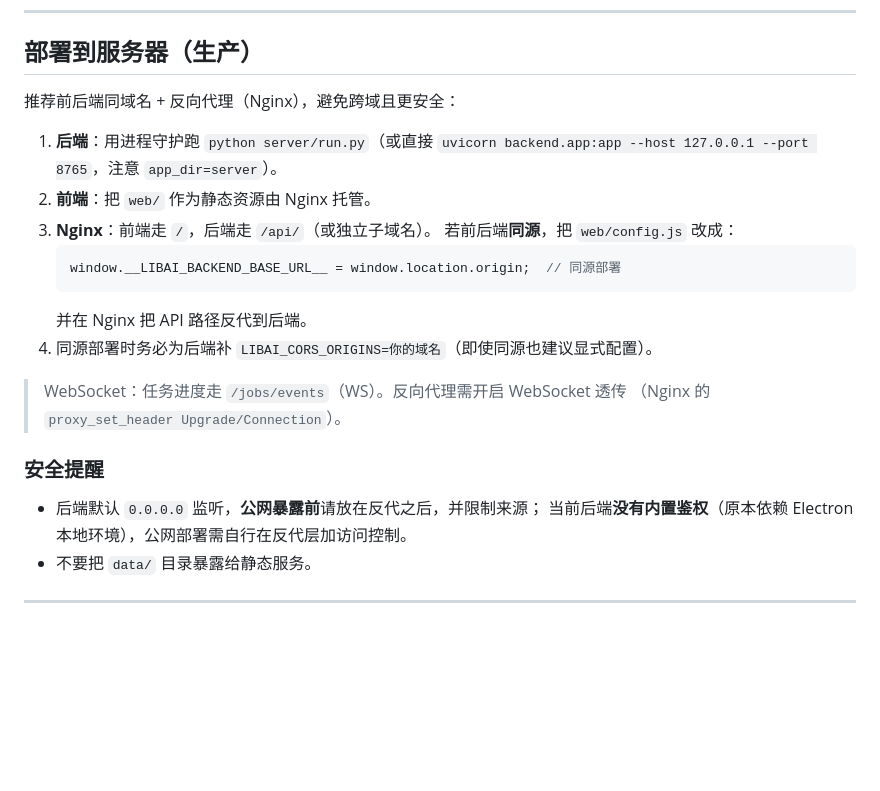
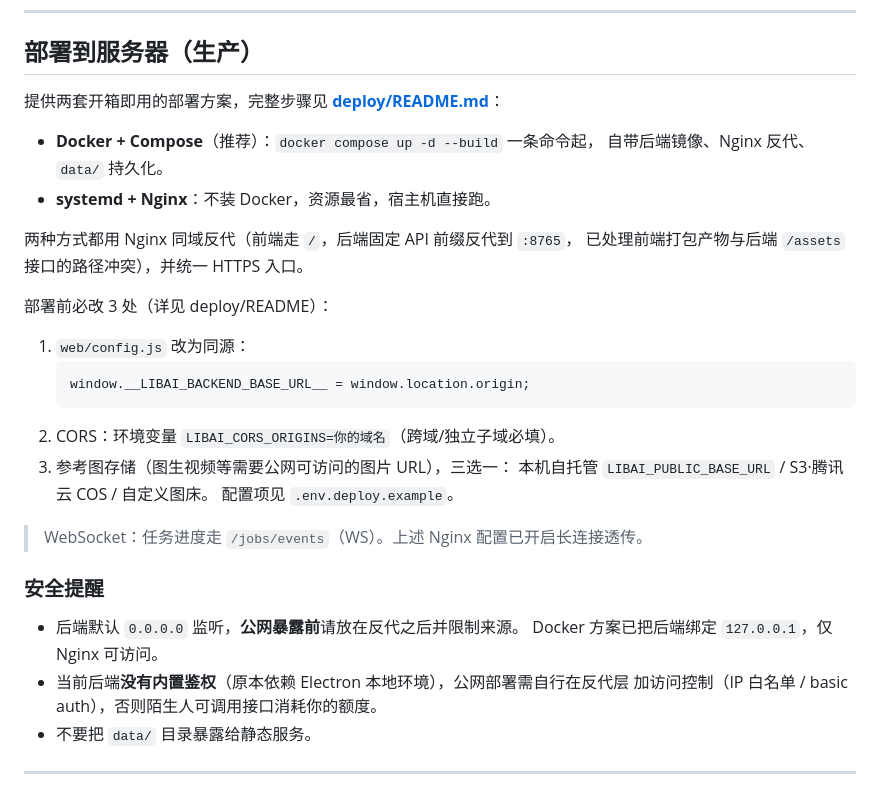
Before and after one commit to JUUCHEN1/ainew, a Markdown page: README.md, the part around the change. Drawn GitHub-style; blank space fills up the shorter version.

Commit message:
docs: 主 README 部署章节指向 Docker/systemd 实操方案

````diff
--- a/README.md
+++ b/README.md
@@ -136,25 +136,33 @@ set LIBAI_FFPROBE_PATH=C:\path\to\ffprobe.exe
 
 ## 部署到服务器（生产）
 
-推荐前后端同域名 + 反向代理（Nginx），避免跨域且更安全：
+提供两套开箱即用的部署方案，完整步骤见 **[deploy/README.md](deploy/README.md)**：
 
-1. **后端**：用进程守护跑 `python server/run.py`（或直接
-   `uvicorn backend.app:app --host 127.0.0.1 --port 8765`，注意 `app_dir=server`）。
-2. **前端**：把 `web/` 作为静态资源由 Nginx 托管。
-3. **Nginx**：前端走 `/`，后端走 `/api/`（或独立子域名）。
-   若前后端**同源**，把 `web/config.js` 改成：
+- **Docker + Compose**（推荐）：`docker compose up -d --build` 一条命令起，
+  自带后端镜像、Nginx 反代、`data/` 持久化。
+- **systemd + Nginx**：不装 Docker，资源最省，宿主机直接跑。
+
+两种方式都用 Nginx 同域反代（前端走 `/`，后端固定 API 前缀反代到 `:8765`，
+已处理前端打包产物与后端 `/assets` 接口的路径冲突），并统一 HTTPS 入口。
+
+部署前必改 3 处（详见 deploy/README）：
+
+1. `web/config.js` 改为同源：
    ```js
-   window.__LIBAI_BACKEND_BASE_URL__ = window.location.origin;  // 同源部署
+   window.__LIBAI_BACKEND_BASE_URL__ = window.location.origin;
    ```
-   并在 Nginx 把 API 路径反代到后端。
-4. 同源部署时务必为后端补 `LIBAI_CORS_ORIGINS=你的域名`（即使同源也建议显式配置）。
+2. CORS：环境变量 `LIBAI_CORS_ORIGINS=你的域名`（跨域/独立子域必填）。
+3. 参考图存储（图生视频等需要公网可访问的图片 URL），三选一：
+   本机自托管 `LIBAI_PUBLIC_BASE_URL` / S3·腾讯云 COS / 自定义图床。
+   配置项见 `.env.deploy.example`。
 
-> WebSocket：任务进度走 `/jobs/events`（WS）。反向代理需开启 WebSocket 透传
-> （Nginx 的 `proxy_set_header Upgrade/Connection`）。
+> WebSocket：任务进度走 `/jobs/events`（WS）。上述 Nginx 配置已开启长连接透传。
 
 ### 安全提醒
-- 后端默认 `0.0.0.0` 监听，**公网暴露前**请放在反代之后，并限制来源；
-  当前后端**没有内置鉴权**（原本依赖 Electron 本地环境），公网部署需自行在反代层加访问控制。
+- 后端默认 `0.0.0.0` 监听，**公网暴露前**请放在反代之后并限制来源。
+  Docker 方案已把后端绑定 `127.0.0.1`，仅 Nginx 可访问。
+- 当前后端**没有内置鉴权**（原本依赖 Electron 本地环境），公网部署需自行在反代层
+  加访问控制（IP 白名单 / basic auth），否则陌生人可调用接口消耗你的额度。
 - 不要把 `data/` 目录暴露给静态服务。
 
 ---
````
